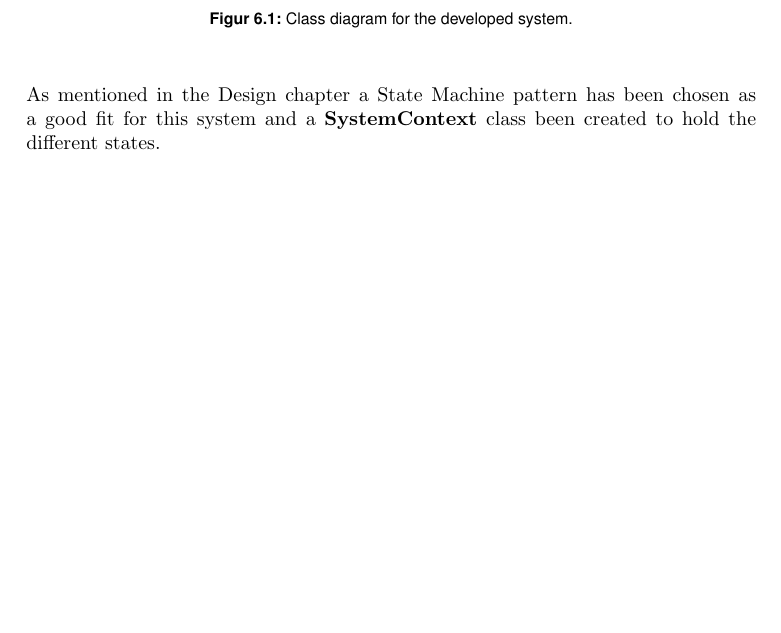
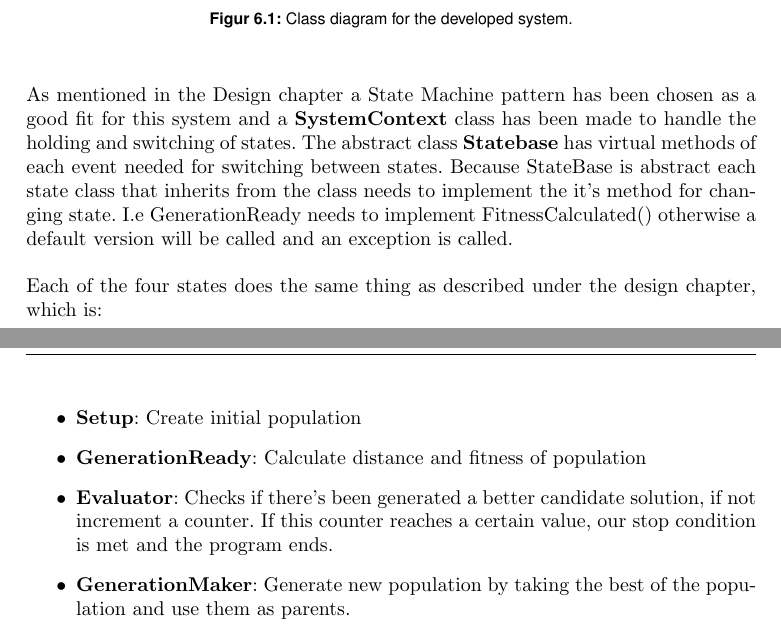
Before and after one commit to HansEge/ERTS_Report, a LaTeX document (Report/Main.tex, which reads Report/Chapters/Implementation.tex): part of page 12 of 13 before the commit and two parts of pages 12 and 13 of 14 after it, the two joined at a grey line, cut so that both start at the same text, the shorter picture padded with empty space. Compiled offline with pdfLaTeX.

Commit message:
Tilføjet afsnit om implementering

```diff
--- a/Report/Chapters/Implementation.tex
+++ b/Report/Chapters/Implementation.tex
@@ -13,4 +13,13 @@ On class diagram have been developed based on the former domain problem analysis
 	\label{fig:ClassDiagram}
 \end{figure}
 
-As mentioned in the Design chapter a State Machine pattern has been chosen as a good fit for this system and a \textbf{SystemContext} class been created to hold the different states.
+As mentioned in the Design chapter a State Machine pattern has been chosen as a good fit for this system and a \textbf{SystemContext} class has been made to handle the holding and switching of states. The abstract class \textbf{Statebase} has virtual methods of each event needed for switching between states. Because StateBase is abstract each state class that inherits from the class needs to implement the it's method for changing state. I.e GenerationReady needs to implement FitnessCalculated() otherwise a default version will be called and an exception is called.
+
+Each of the four states does the same thing as described under the design chapter, which is:
+
+\begin{itemize}
+	\item \textbf{Setup}: Create initial population
+	\item \textbf{GenerationReady}: Calculate distance and fitness of population
+	\item \textbf{Evaluator}: Checks if there's been generated a better candidate solution, if not increment a counter. If this counter reaches a certain value, our stop condition is met and the program ends.
+	\item \textbf{GenerationMaker}: Generate new population by taking the best of the population and use them as parents.
+\end{itemize}
```
